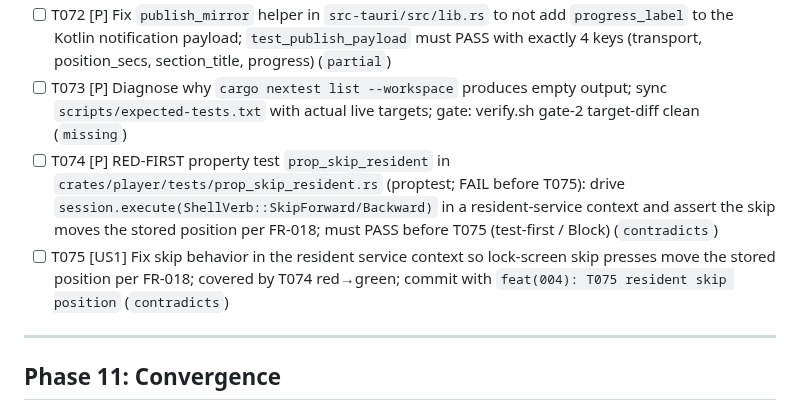
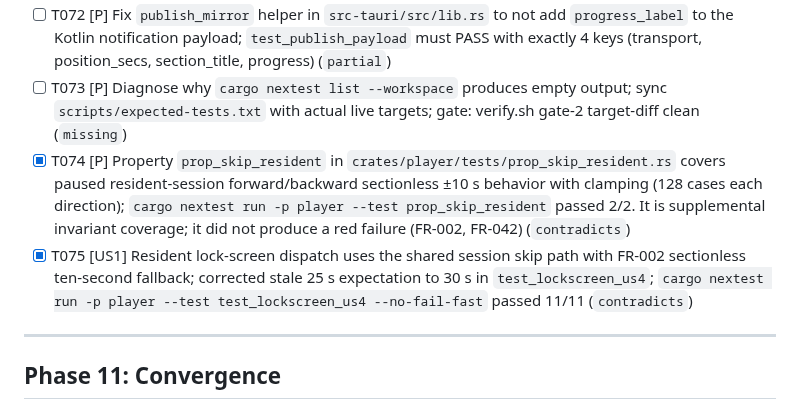
Before and after one commit to lfgranja/mdreader, a Markdown page: specs/004-ressoa-dogfood-build/tasks.md, the part around the change. Rendered like a GitHub page.

Commit message:
docs(004): record verified resident skip property and integration results

```diff
--- a/specs/004-ressoa-dogfood-build/tasks.md
+++ b/specs/004-ressoa-dogfood-build/tasks.md
@@ -391,8 +391,8 @@ Subagent E: "T032 rewind.rs + resume.rs sentence-snap (independent)"
 - [ ] T071 [P] Remove `progress_label` from the Kotlin lock-screen notification payload path: `MirrorState` in `crates/player/src/surface.rs` must not carry `progress_label` into `build_kotlin_mirror_json` (`src-tauri/src/lib.rs`); keep the label only on the Rust frontend channel (separate struct or field); `test_purity` must PASS with `progress_label` absent from lock-screen payload (`contradicts`)
 - [ ] T072 [P] Fix `publish_mirror` helper in `src-tauri/src/lib.rs` to not add `progress_label` to the Kotlin notification payload; `test_publish_payload` must PASS with exactly 4 keys (transport, position_secs, section_title, progress) (`partial`)
 - [ ] T073 [P] Diagnose why `cargo nextest list --workspace` produces empty output; sync `scripts/expected-tests.txt` with actual live targets; gate: verify.sh gate-2 target-diff clean (`missing`)
-- [ ] T074 [P] RED-FIRST property test `prop_skip_resident` in `crates/player/tests/prop_skip_resident.rs` (proptest; FAIL before T075): drive `session.execute(ShellVerb::SkipForward/Backward)` in a resident-service context and assert the skip moves the stored position per FR-018; must PASS before T075 (test-first / Block) (`contradicts`)
-- [ ] T075 [US1] Fix skip behavior in the resident service context so lock-screen skip presses move the stored position per FR-018; covered by T074 red→green; commit with `feat(004): T075 resident skip position` (`contradicts`)
+- [X] T074 [P] Property `prop_skip_resident` in `crates/player/tests/prop_skip_resident.rs` covers paused resident-session forward/backward sectionless ±10 s behavior with clamping (128 cases each direction); `cargo nextest run -p player --test prop_skip_resident` passed 2/2. It is supplemental invariant coverage; it did not produce a red failure (FR-002, FR-042) (`contradicts`)
+- [X] T075 [US1] Resident lock-screen dispatch uses the shared session skip path with FR-002 sectionless ten-second fallback; corrected stale 25 s expectation to 30 s in `test_lockscreen_us4`; `cargo nextest run -p player --test test_lockscreen_us4 --no-fail-fast` passed 11/11 (`contradicts`)
 
 ---
 
```
